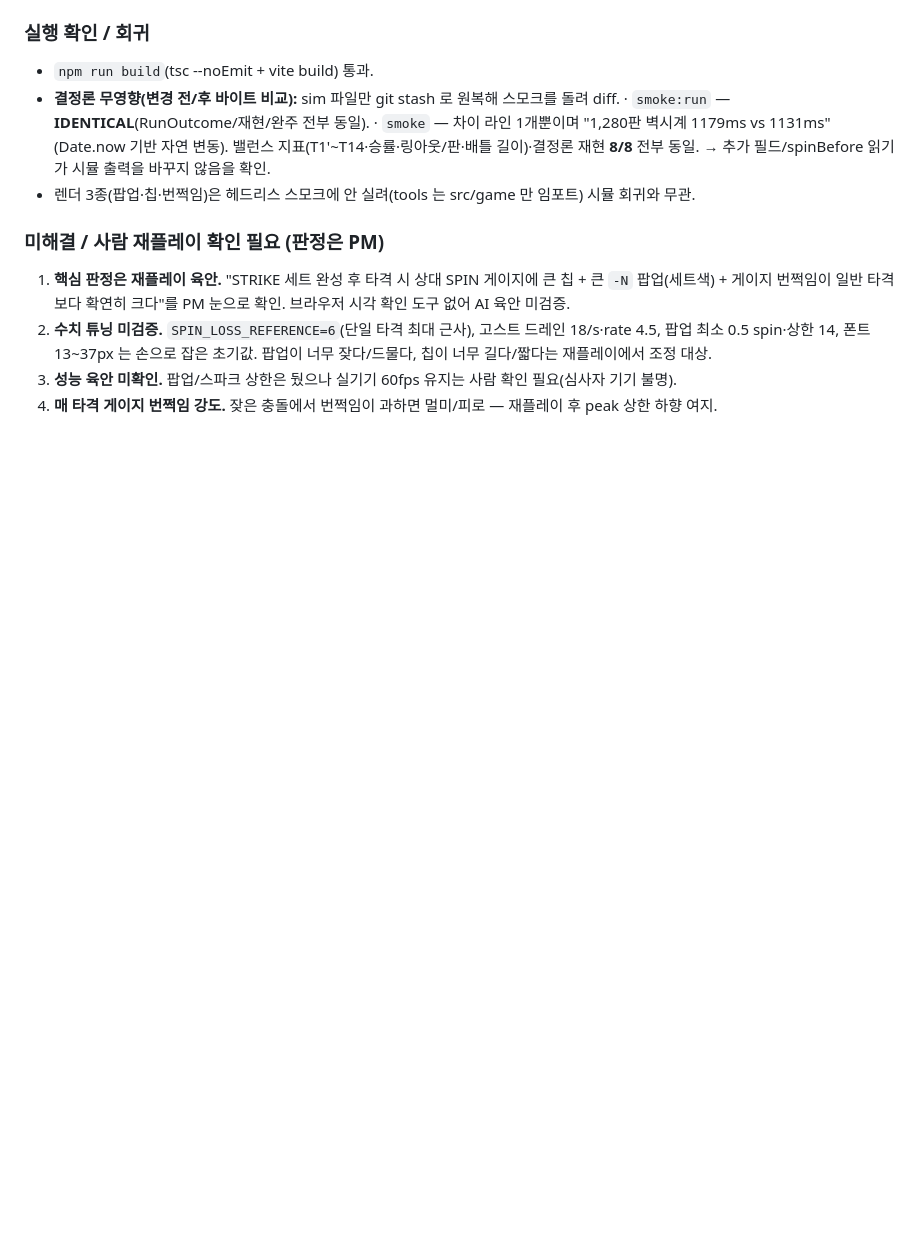
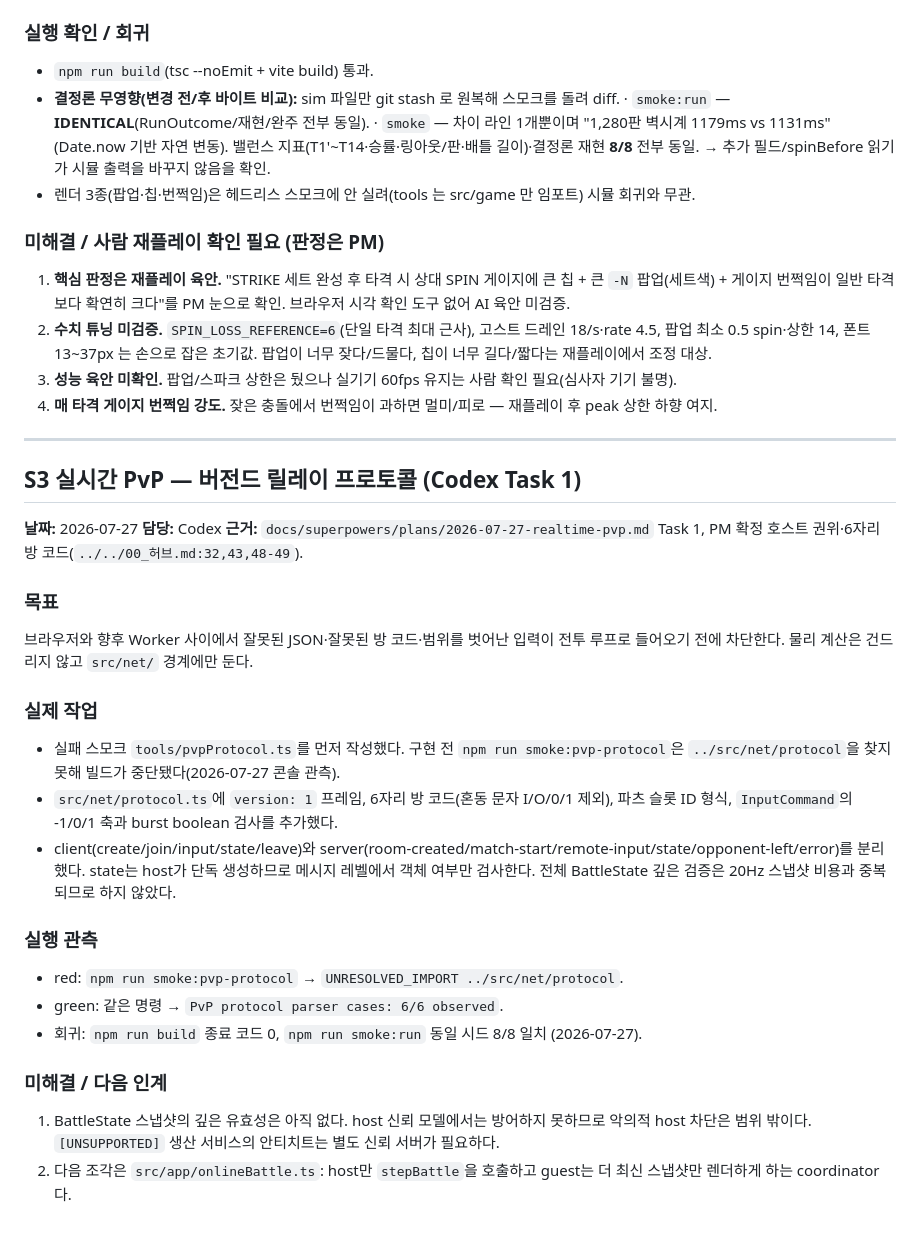
Before and after one commit to tryNlog/Smashdem, a Markdown page: docs/ai-log.md, the part around the change. Drawn GitHub-style; blank space fills up the shorter version.

Commit message:
docs(pvp): record protocol smoke and handoff

```diff
--- a/docs/ai-log.md
+++ b/docs/ai-log.md
@@ -1192,3 +1192,28 @@ STRIKE 타격을 일반 타격과 시각적으로 구분한다.
 3. **성능 육안 미확인.** 팝업/스파크 상한은 뒀으나 실기기 60fps 유지는 사람 확인 필요(심사자 기기 불명).
 4. **매 타격 게이지 번쩍임 강도.** 잦은 충돌에서 번쩍임이 과하면 멀미/피로 — 재플레이 후 peak 상한
    하향 여지.
+
+---
+
+## S3 실시간 PvP — 버전드 릴레이 프로토콜 (Codex Task 1)
+
+**날짜:** 2026-07-27
+**담당:** Codex
+**근거:** `docs/superpowers/plans/2026-07-27-realtime-pvp.md` Task 1, PM 확정 호스트 권위·6자리 방 코드(`../../00_허브.md:32,43,48-49`).
+
+### 목표
+브라우저와 향후 Worker 사이에서 잘못된 JSON·잘못된 방 코드·범위를 벗어난 입력이 전투 루프로 들어오기 전에 차단한다. 물리 계산은 건드리지 않고 `src/net/` 경계에만 둔다.
+
+### 실제 작업
+- 실패 스모크 `tools/pvpProtocol.ts`를 먼저 작성했다. 구현 전 `npm run smoke:pvp-protocol`은 `../src/net/protocol`을 찾지 못해 빌드가 중단됐다(2026-07-27 콘솔 관측).
+- `src/net/protocol.ts`에 `version: 1` 프레임, 6자리 방 코드(혼동 문자 I/O/0/1 제외), 파츠 슬롯 ID 형식, `InputCommand`의 -1/0/1 축과 burst boolean 검사를 추가했다.
+- client(create/join/input/state/leave)와 server(room-created/match-start/remote-input/state/opponent-left/error)를 분리했다. state는 host가 단독 생성하므로 메시지 레벨에서 객체 여부만 검사한다. 전체 BattleState 깊은 검증은 20Hz 스냅샷 비용과 중복되므로 하지 않았다.
+
+### 실행 관측
+- red: `npm run smoke:pvp-protocol` → `UNRESOLVED_IMPORT ../src/net/protocol`.
+- green: 같은 명령 → `PvP protocol parser cases: 6/6 observed`.
+- 회귀: `npm run build` 종료 코드 0, `npm run smoke:run` 동일 시드 8/8 일치 (2026-07-27).
+
+### 미해결 / 다음 인계
+1. BattleState 스냅샷의 깊은 유효성은 아직 없다. host 신뢰 모델에서는 방어하지 못하므로 악의적 host 차단은 범위 밖이다. `[UNSUPPORTED]` 생산 서비스의 안티치트는 별도 신뢰 서버가 필요하다.
+2. 다음 조각은 `src/app/onlineBattle.ts`: host만 `stepBattle`을 호출하고 guest는 더 최신 스냅샷만 렌더하게 하는 coordinator다.
```
Also changed, not shown: docs/RELAY.md (+10 -5 lines).
